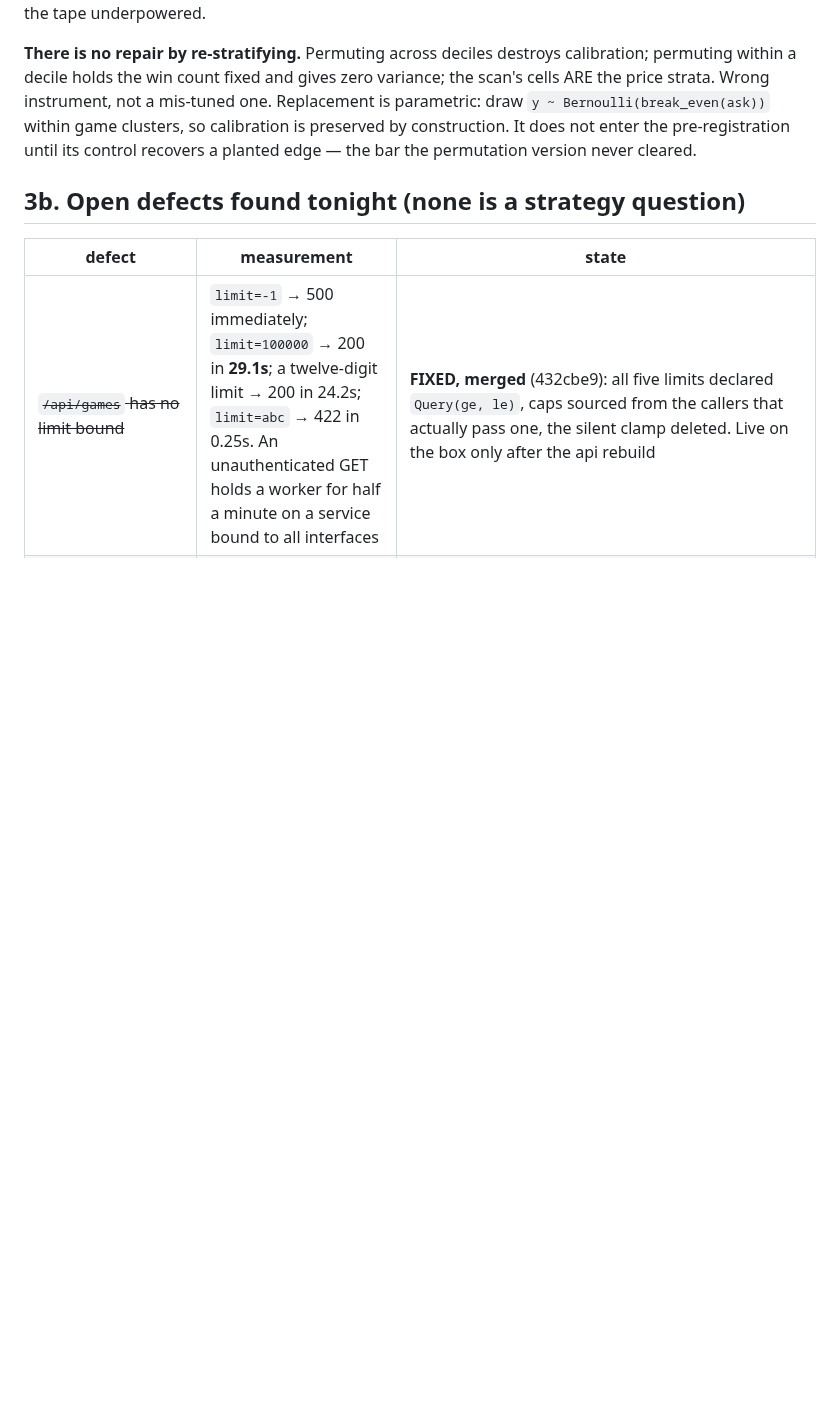
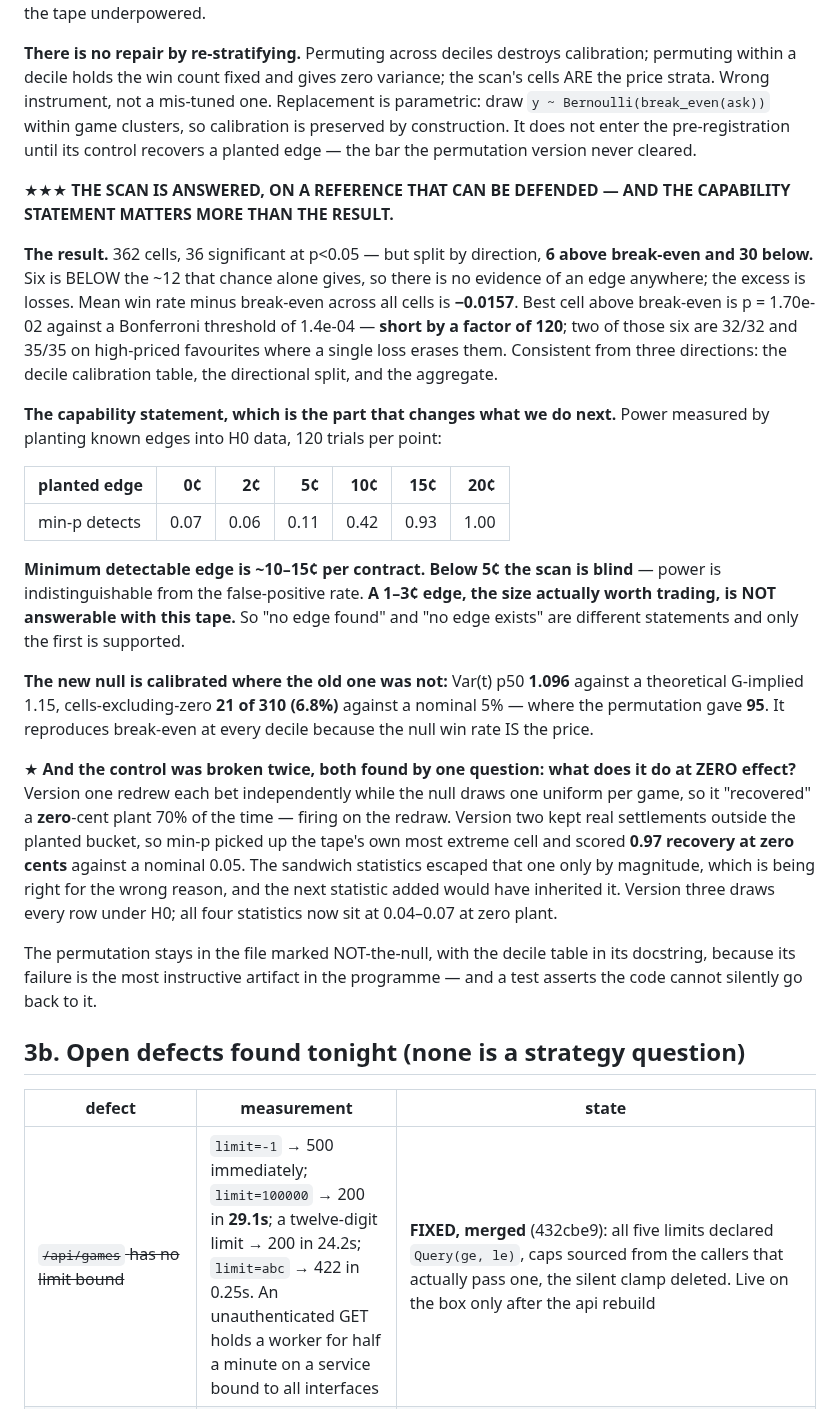
Before and after one commit to yyardi/Meridian, a Markdown page: STATUS.md, the part around the change. GitHub-like rendering; blank space fills up the shorter version.

Commit message:
Scan answered: no edge, 6 cells above break-even against 12 by chance, and the instrument is blind below 5c
36 significant cells split 6 above break-even and 30 below; six is fewer than chance gives,
so the excess is losses. Mean win rate minus break-even -0.0157. Best above break-even is
short of Bonferroni by 120x.

Power measured by planting: ~10-15c minimum detectable, blind below 5c. So 'no edge found'
and 'no edge exists' are different statements and only the first is supported. The control
was broken twice and both were found by asking what it does at zero effect -- one version
recovered a zero-cent plant 97% of the time.

Co-Authored-By: Claude Opus 5 <noreply@anthropic.com>

```diff
--- a/STATUS.md
+++ b/STATUS.md
@@ -484,6 +484,49 @@ within game clusters, so calibration is preserved by construction. It does not
 enter the pre-registration until its control recovers a planted edge — the bar
 the permutation version never cleared.
 
+★★★ **THE SCAN IS ANSWERED, ON A REFERENCE THAT CAN BE DEFENDED — AND THE
+CAPABILITY STATEMENT MATTERS MORE THAN THE RESULT.**
+
+**The result.** 362 cells, 36 significant at p<0.05 — but split by direction,
+**6 above break-even and 30 below.** Six is BELOW the ~12 that chance alone
+gives, so there is no evidence of an edge anywhere; the excess is losses. Mean
+win rate minus break-even across all cells is **−0.0157**. Best cell above
+break-even is p = 1.70e-02 against a Bonferroni threshold of 1.4e-04 — **short by
+a factor of 120**; two of those six are 32/32 and 35/35 on high-priced favourites
+where a single loss erases them. Consistent from three directions: the decile
+calibration table, the directional split, and the aggregate.
+
+**The capability statement, which is the part that changes what we do next.**
+Power measured by planting known edges into H0 data, 120 trials per point:
+
+| planted edge | 0¢ | 2¢ | 5¢ | 10¢ | 15¢ | 20¢ |
+|---|---:|---:|---:|---:|---:|---:|
+| min-p detects | 0.07 | 0.06 | 0.11 | 0.42 | 0.93 | 1.00 |
+
+**Minimum detectable edge is ~10–15¢ per contract. Below 5¢ the scan is blind** —
+power is indistinguishable from the false-positive rate. **A 1–3¢ edge, the size
+actually worth trading, is NOT answerable with this tape.** So "no edge found" and
+"no edge exists" are different statements and only the first is supported.
+
+**The new null is calibrated where the old one was not:** Var(t) p50 **1.096**
+against a theoretical G-implied 1.15, cells-excluding-zero **21 of 310 (6.8%)**
+against a nominal 5% — where the permutation gave **95**. It reproduces
+break-even at every decile because the null win rate IS the price.
+
+★ **And the control was broken twice, both found by one question: what does it
+do at ZERO effect?** Version one redrew each bet independently while the null
+draws one uniform per game, so it "recovered" a **zero**-cent plant 70% of the
+time — firing on the redraw. Version two kept real settlements outside the
+planted bucket, so min-p picked up the tape's own most extreme cell and scored
+**0.97 recovery at zero cents** against a nominal 0.05. The sandwich statistics
+escaped that one only by magnitude, which is being right for the wrong reason,
+and the next statistic added would have inherited it. Version three draws every
+row under H0; all four statistics now sit at 0.04–0.07 at zero plant.
+
+The permutation stays in the file marked NOT-the-null, with the decile table in
+its docstring, because its failure is the most instructive artifact in the
+programme — and a test asserts the code cannot silently go back to it.
+
 ## 3b. Open defects found tonight (none is a strategy question)
 
 | defect | measurement | state |
```
